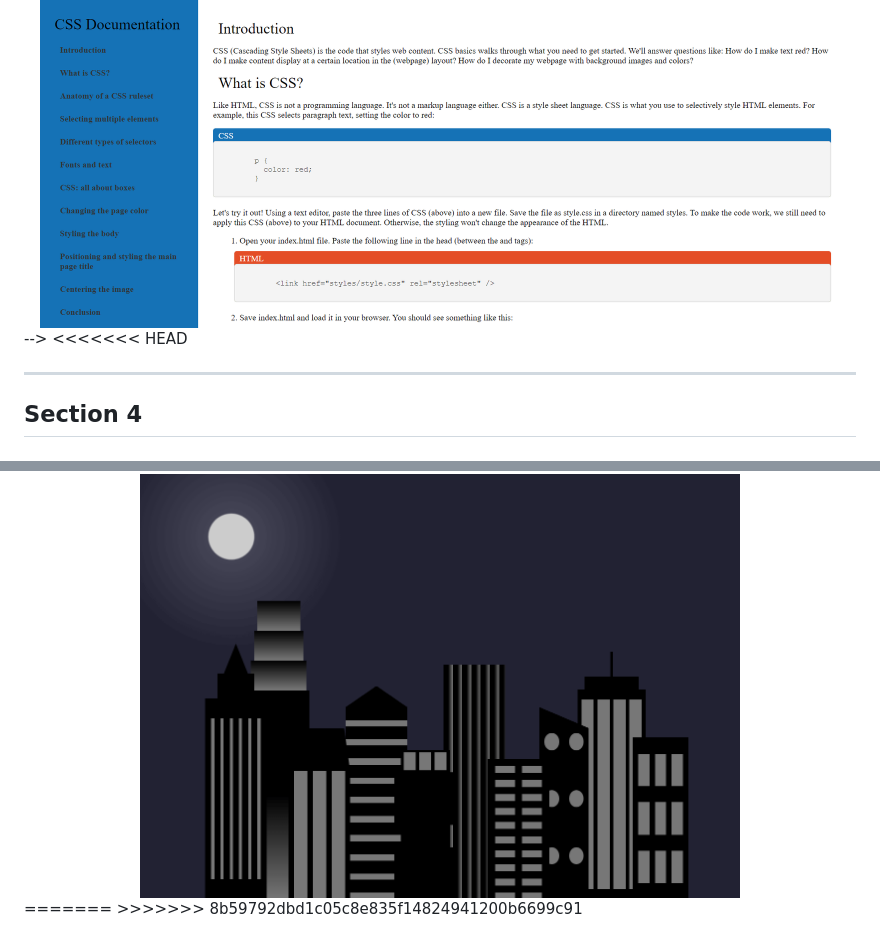
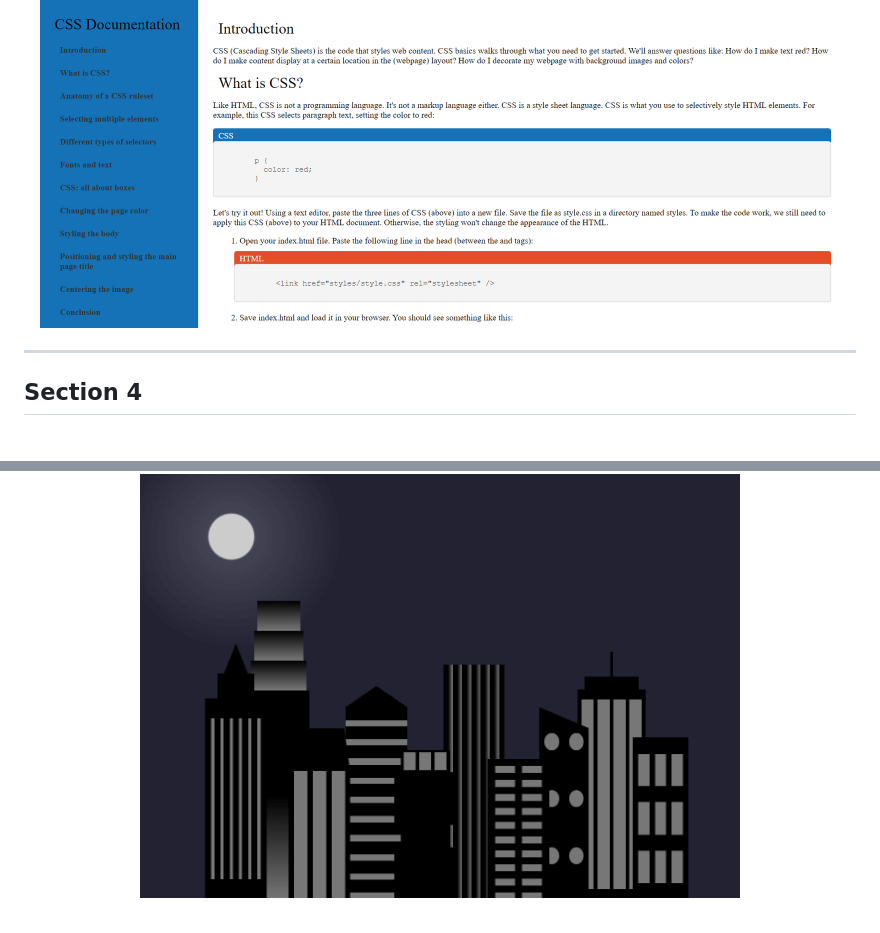
Before and after one commit to Nostrand/responsive-web-design-cert-fcc, a Markdown page: README.md, 2 parts joined by grey strips. Drawn GitHub-style.

Commit message:
Update README.md
Deleted unnecesary things.

```diff
--- a/README.md
+++ b/README.md
@@ -96,8 +96,7 @@ This mini-project showcases CSS styling to create a lifelike depiction of a pian
 The goal of this project was to build a technical documentation page using only HTML & CSS. The page features a user-friendly navigation bar that seamlessly guides users to different sections, enhancing accessibility and ease of use.
 <div align="center">
   <img src="preview-images/project-technical-documentation-page.png" alt="Project Tribute Page" width=800>
-</div> -->
-<<<<<<< HEAD
+</div>
 
 ---
 
@@ -109,5 +108,3 @@ Crafted a dynamic city skyline using CSS variables for streamlined styling and r
 <div align="center">
   <img src="preview-images/city-skyline-night.png" alt="City skyline during the night." width=600>
 </div>
-=======
->>>>>>> 8b59792dbd1c05c8e835f14824941200b6699c91
```
